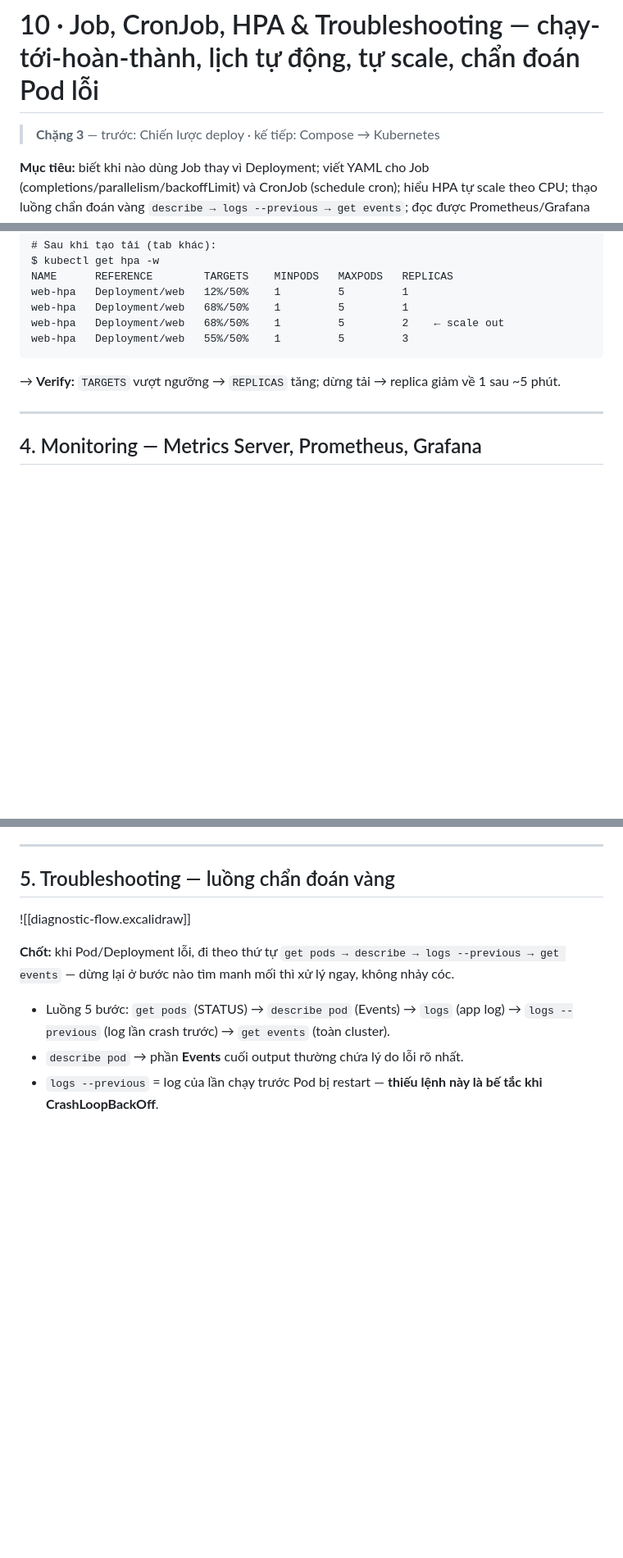
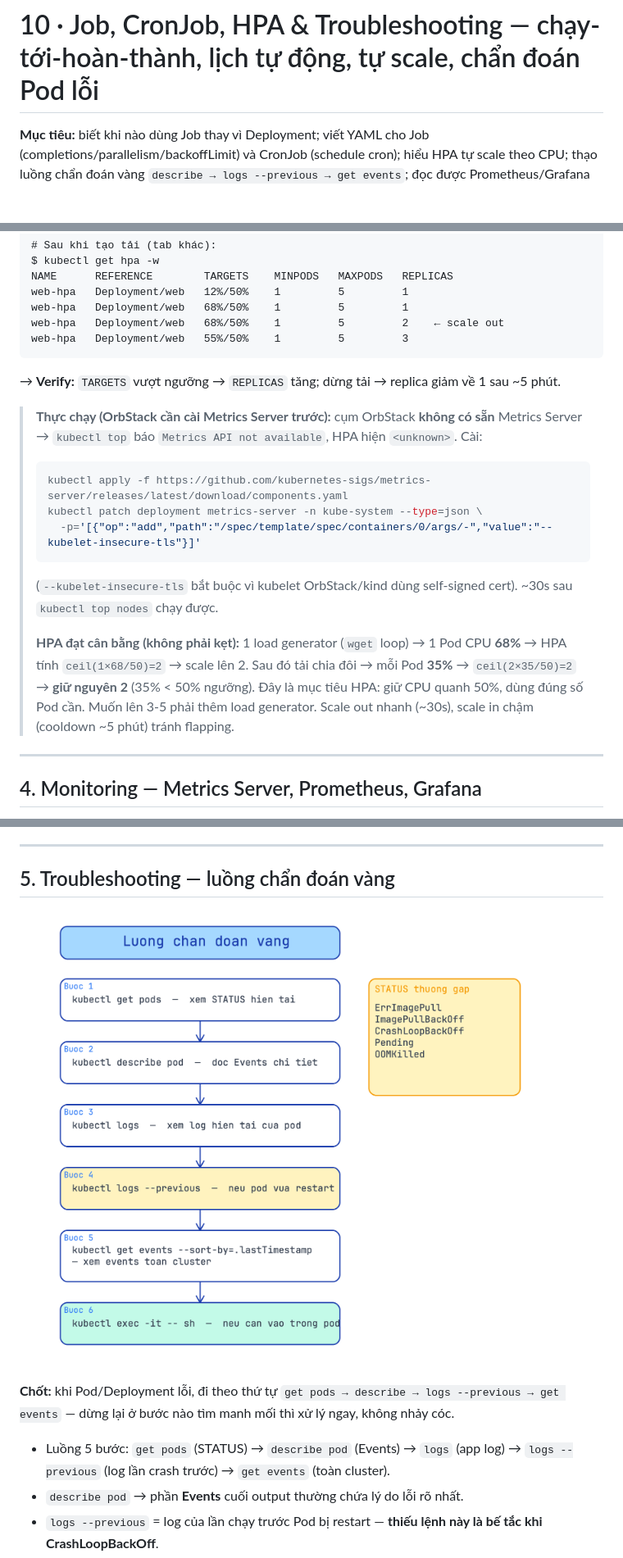
Before and after one commit to ngcdan/k8s-labs, a Markdown page: 10-k8s-jobs-troubleshoot/k8s-jobs-troubleshoot.md, 3 parts joined by grey strips. Shown: that part at 82% size. Rendered like a GitHub page; pictures changed too: 10-k8s-jobs-troubleshoot/assets/diagnostic-flow.png (added); blank space fills up the shorter version.

Commit message:
docs: add k8s-jobs-troubleshoot walkthrough with notes and diagram

````diff
--- a/10-k8s-jobs-troubleshoot/k8s-jobs-troubleshoot.md
+++ b/10-k8s-jobs-troubleshoot/k8s-jobs-troubleshoot.md
@@ -1,6 +1,4 @@
 # 10 · Job, CronJob, HPA & Troubleshooting — chạy-tới-hoàn-thành, lịch tự động, tự scale, chẩn đoán Pod lỗi
-
-> **Chặng 3** — trước: Chiến lược deploy · kế tiếp: Compose → Kubernetes
 
 **Mục tiêu:** biết khi nào dùng Job thay vì Deployment; viết YAML cho Job (completions/parallelism/backoffLimit) và CronJob (schedule cron); hiểu HPA tự scale theo CPU; thạo luồng chẩn đoán vàng `describe → logs --previous → get events`; đọc được Prometheus/Grafana dashboard cơ bản.
 **Nền:** đã thạo Deployment/ReplicaSet (chặng 2) — Job và CronJob đặt trên nền Pod template giống hệt, chỉ khác controller.
@@ -312,6 +322,21 @@ web-hpa   Deployment/web   55%/50%    1         5         3
 ```
 → **Verify:** `TARGETS` vượt ngưỡng → `REPLICAS` tăng; dừng tải → replica giảm về 1 sau ~5 phút.
 
+> **Thực chạy (OrbStack cần cài Metrics Server trước):** cụm OrbStack **không có sẵn** Metrics Server →
+> `kubectl top` báo `Metrics API not available`, HPA hiện `<unknown>`. Cài:
+> ```bash
+> kubectl apply -f https://github.com/kubernetes-sigs/metrics-server/releases/latest/download/components.yaml
+> kubectl patch deployment metrics-server -n kube-system --type=json \
+>   -p='[{"op":"add","path":"/spec/template/spec/containers/0/args/-","value":"--kubelet-insecure-tls"}]'
+> ```
+> (`--kubelet-insecure-tls` bắt buộc vì kubelet OrbStack/kind dùng self-signed cert). ~30s sau `kubectl top nodes`
+> chạy được.
+>
+> **HPA đạt cân bằng (không phải kẹt):** 1 load generator (`wget` loop) → 1 Pod CPU **68%** → HPA tính
+> `ceil(1×68/50)=2` → scale lên 2. Sau đó tải chia đôi → mỗi Pod **35%** → `ceil(2×35/50)=2` → **giữ nguyên 2**
+> (35% < 50% ngưỡng). Đây là mục tiêu HPA: giữ CPU quanh 50%, dùng đúng số Pod cần. Muốn lên 3-5 phải thêm load
+> generator. Scale out nhanh (~30s), scale in chậm (cooldown ~5 phút) tránh flapping.
+
 ---
 
 ## 4. Monitoring — Metrics Server, Prometheus, Grafana
@@ -361,7 +386,7 @@ web-6d7f8b9c4-xkp2n    2m           5Mi
 
 ## 5. Troubleshooting — luồng chẩn đoán vàng
 
-![[diagnostic-flow.excalidraw]]
+![Luồng chẩn đoán vàng](assets/diagnostic-flow.png)
 
 **Chốt:** khi Pod/Deployment lỗi, đi theo thứ tự `get pods → describe → logs --previous → get events` — dừng lại ở bước nào tìm manh mối thì xử lý ngay, không nhảy cóc.
 
````
Also changed, not shown: other parts of 10-k8s-jobs-troubleshoot/k8s-jobs-troubleshoot.md (+27 -7 lines), 10-k8s-jobs-troubleshoot/notes.md (added, +118 -0 lines), 5 other files.
